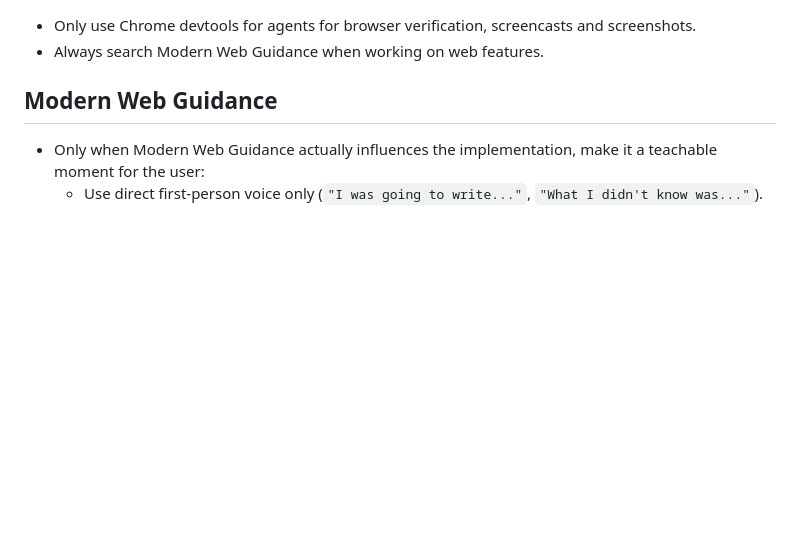
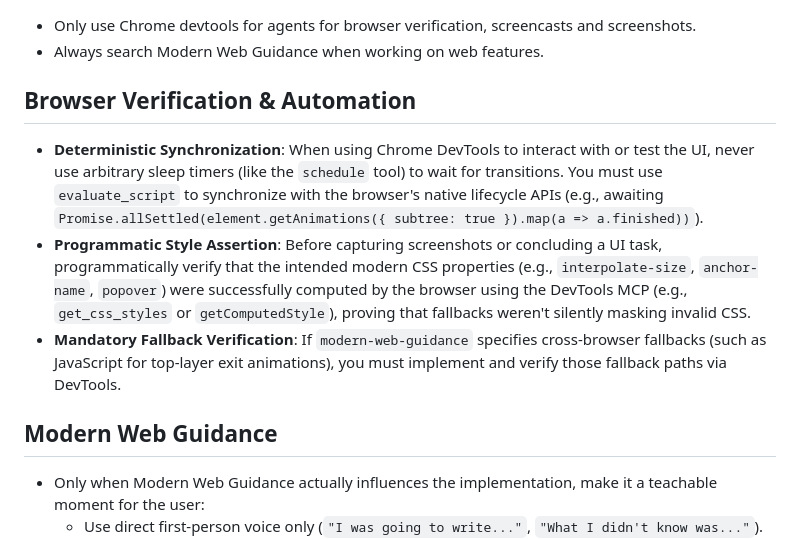
Before and after one commit to GoogleChromeLabs/modern-web-guidance-demos, a Markdown page: legacy-demos/folia/AGENTS.md, the part around the change. Drawn GitHub-style; blank space fills up the shorter version.

Commit message:
Add Browser Verification & Automation rules

```diff
--- a/legacy-demos/folia/AGENTS.md
+++ b/legacy-demos/folia/AGENTS.md
@@ -1,5 +1,10 @@
 - Only use Chrome devtools for agents for browser verification, screencasts and screenshots.
 - Always search Modern Web Guidance when working on web features.
+
+## Browser Verification & Automation
+- **Deterministic Synchronization**: When using Chrome DevTools to interact with or test the UI, never use arbitrary sleep timers (like the `schedule` tool) to wait for transitions. You must use `evaluate_script` to synchronize with the browser's native lifecycle APIs (e.g., awaiting `Promise.allSettled(element.getAnimations({ subtree: true }).map(a => a.finished))`).
+- **Programmatic Style Assertion**: Before capturing screenshots or concluding a UI task, programmatically verify that the intended modern CSS properties (e.g., `interpolate-size`, `anchor-name`, `popover`) were successfully computed by the browser using the DevTools MCP (e.g., `get_css_styles` or `getComputedStyle`), proving that fallbacks weren't silently masking invalid CSS.
+- **Mandatory Fallback Verification**: If `modern-web-guidance` specifies cross-browser fallbacks (such as JavaScript for top-layer exit animations), you must implement and verify those fallback paths via DevTools.
 
 ## Modern Web Guidance
 - Only when Modern Web Guidance actually influences the implementation, make it a teachable moment for the user:
```
